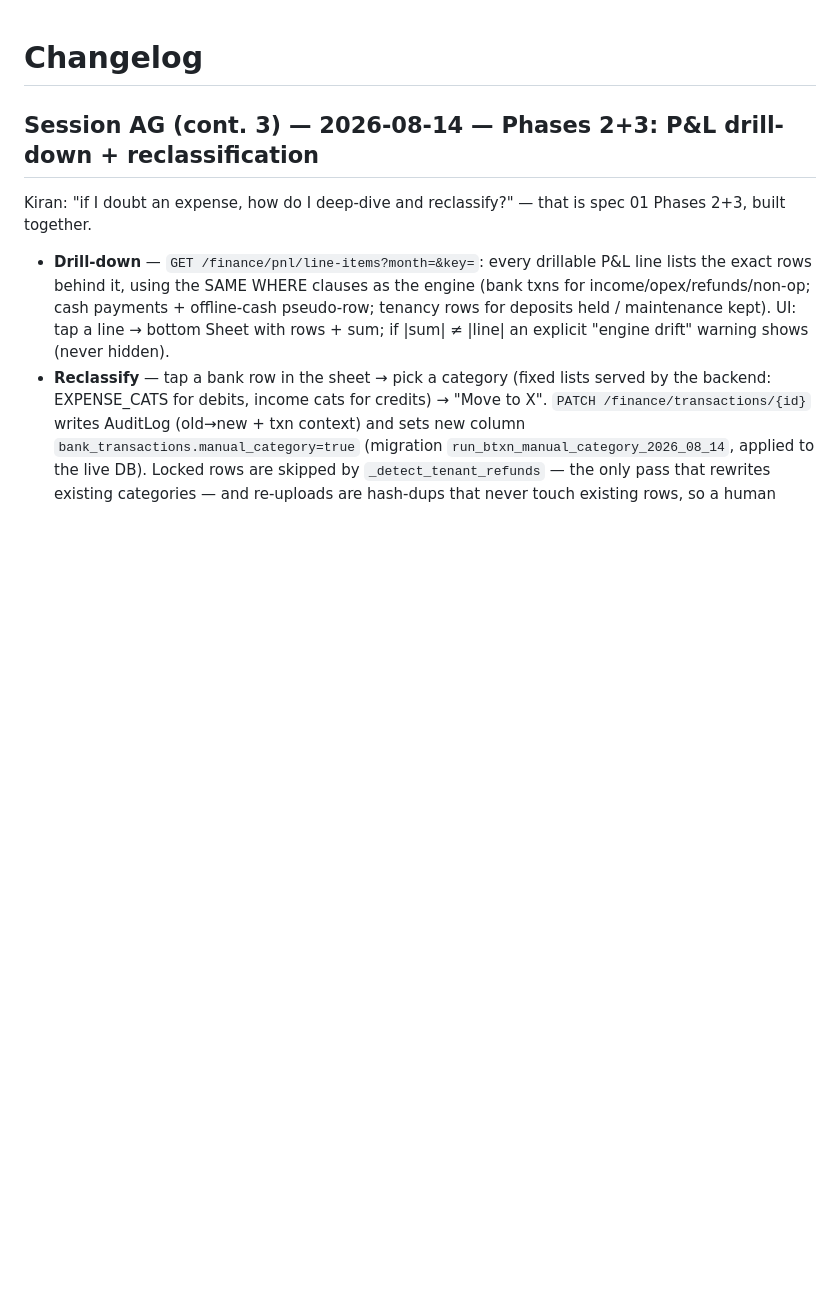
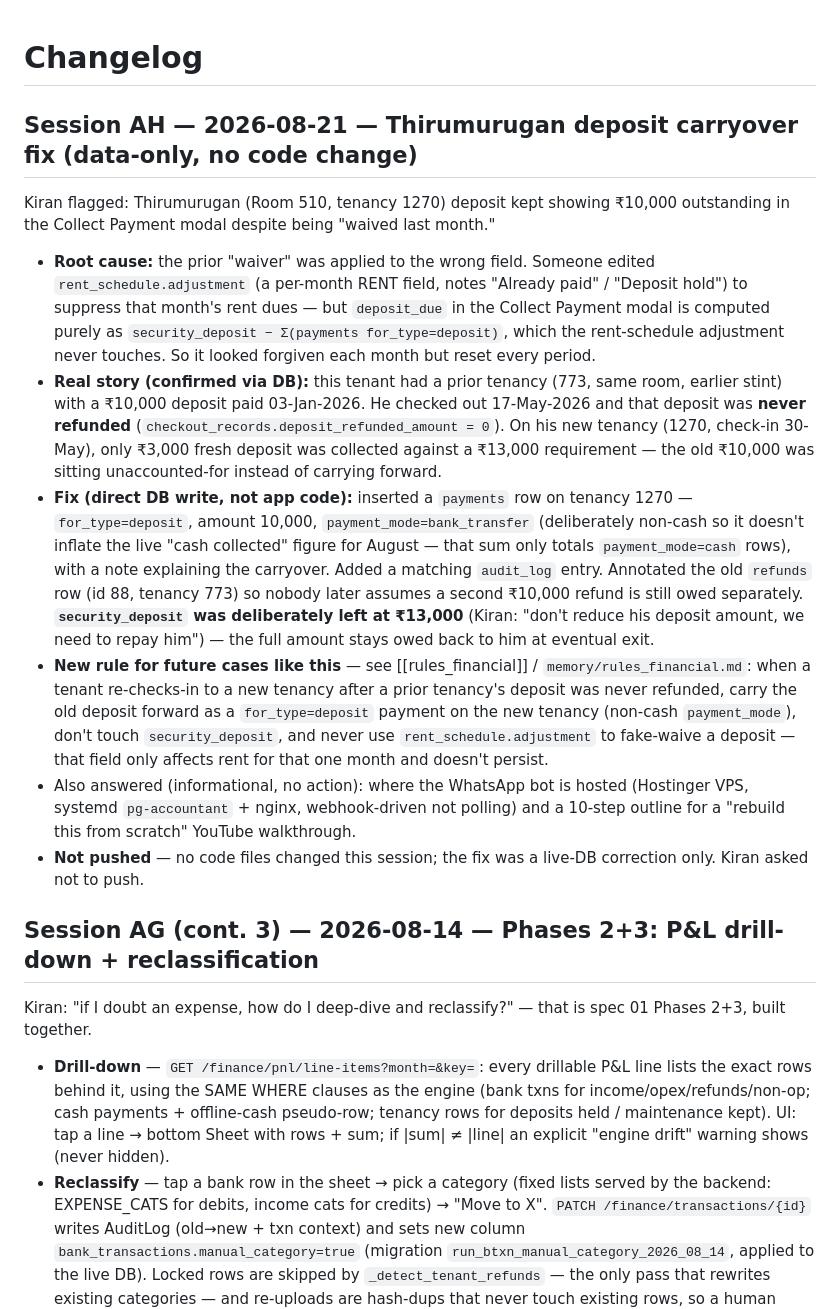
Before and after one commit to cozeevoemp1-ctrl/cozeevo-pg-accountant, a Markdown page: docs/CHANGELOG.md, the part around the change. Drawn GitHub-style; blank space fills up the shorter version.

Commit message:
auto: 2026-08-29 14:11

```diff
--- a/docs/CHANGELOG.md
+++ b/docs/CHANGELOG.md
@@ -1,4 +1,15 @@
 # Changelog
+
+## Session AH — 2026-08-21 — Thirumurugan deposit carryover fix (data-only, no code change)
+
+Kiran flagged: Thirumurugan (Room 510, tenancy 1270) deposit kept showing ₹10,000 outstanding in the Collect Payment modal despite being "waived last month."
+
+- **Root cause:** the prior "waiver" was applied to the wrong field. Someone edited `rent_schedule.adjustment` (a per-month RENT field, notes "Already paid" / "Deposit hold") to suppress that month's rent dues — but `deposit_due` in the Collect Payment modal is computed purely as `security_deposit − Σ(payments for_type=deposit)`, which the rent-schedule adjustment never touches. So it looked forgiven each month but reset every period.
+- **Real story (confirmed via DB):** this tenant had a prior tenancy (773, same room, earlier stint) with a ₹10,000 deposit paid 03-Jan-2026. He checked out 17-May-2026 and that deposit was **never refunded** (`checkout_records.deposit_refunded_amount = 0`). On his new tenancy (1270, check-in 30-May), only ₹3,000 fresh deposit was collected against a ₹13,000 requirement — the old ₹10,000 was sitting unaccounted-for instead of carrying forward.
+- **Fix (direct DB write, not app code):** inserted a `payments` row on tenancy 1270 — `for_type=deposit`, amount 10,000, `payment_mode=bank_transfer` (deliberately non-cash so it doesn't inflate the live "cash collected" figure for August — that sum only totals `payment_mode=cash` rows), with a note explaining the carryover. Added a matching `audit_log` entry. Annotated the old `refunds` row (id 88, tenancy 773) so nobody later assumes a second ₹10,000 refund is still owed separately. **`security_deposit` was deliberately left at ₹13,000** (Kiran: "don't reduce his deposit amount, we need to repay him") — the full amount stays owed back to him at eventual exit.
+- **New rule for future cases like this** — see [[rules_financial]] / `memory/rules_financial.md`: when a tenant re-checks-in to a new tenancy after a prior tenancy's deposit was never refunded, carry the old deposit forward as a `for_type=deposit` payment on the new tenancy (non-cash `payment_mode`), don't touch `security_deposit`, and never use `rent_schedule.adjustment` to fake-waive a deposit — that field only affects rent for that one month and doesn't persist.
+- Also answered (informational, no action): where the WhatsApp bot is hosted (Hostinger VPS, systemd `pg-accountant` + nginx, webhook-driven not polling) and a 10-step outline for a "rebuild this from scratch" YouTube walkthrough.
+- **Not pushed** — no code files changed this session; the fix was a live-DB correction only. Kiran asked not to push.
 
 ## Session AG (cont. 3) — 2026-08-14 — Phases 2+3: P&L drill-down + reclassification
 
```
